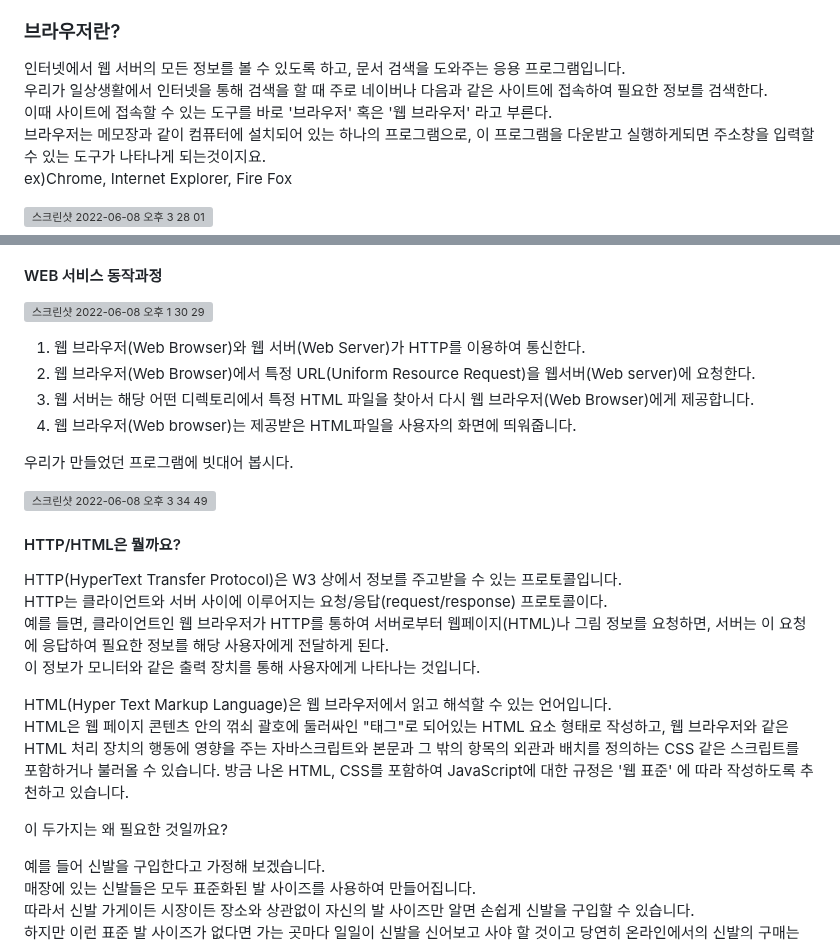
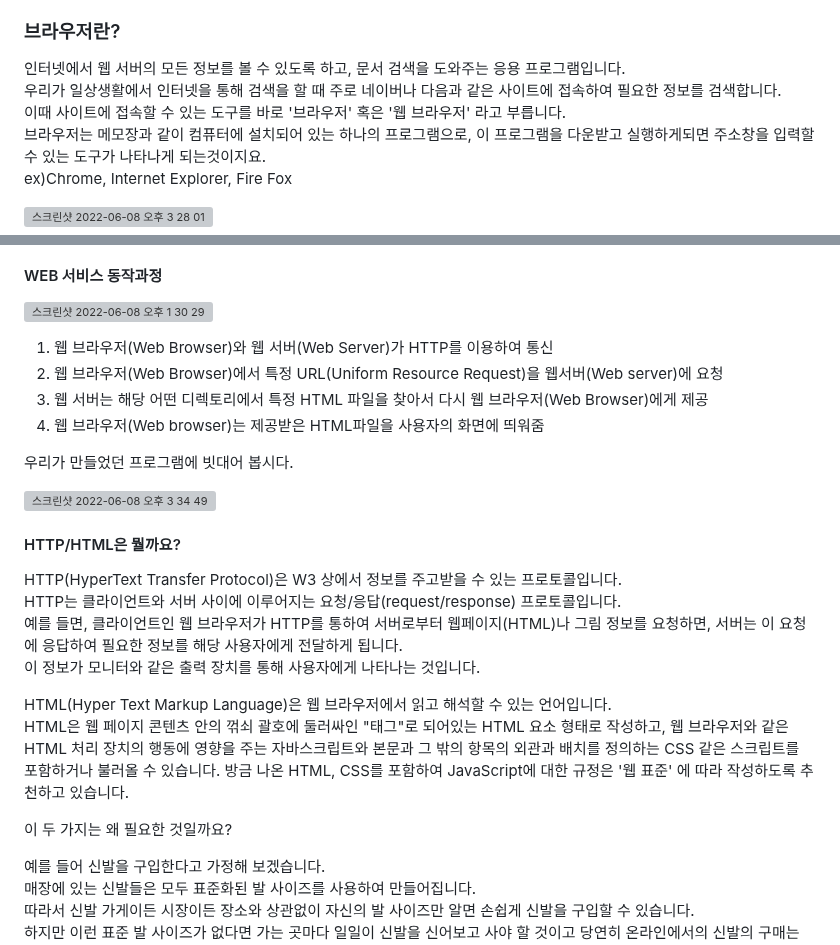
Before and after one commit to ALPHADA/PythonWeb, a Markdown page: 1강/01 WEB이란.md, 2 parts joined by grey strips. Rendered like a GitHub page; folded sections open; grey boxes are pictures that could not be loaded.

```diff
--- a/1강/01 WEB이란.md
+++ b/1강/01 WEB이란.md
@@ -41,8 +41,8 @@ web 을 코딩하기 위해서는 다시 새로운 개념들을 배울 필요가
 
 ### 브라우저란?
 인터넷에서 웹 서버의 모든 정보를 볼 수 있도록 하고, 문서 검색을 도와주는 응용 프로그램입니다.
-우리가 일상생활에서 인터넷을 통해 검색을 할 때 주로 네이버나 다음과 같은 사이트에 접속하여 필요한 정보를 검색한다.
-이때 사이트에 접속할 수 있는 도구를 바로 '브라우저' 혹은 '웹 브라우저' 라고 부른다.
+우리가 일상생활에서 인터넷을 통해 검색을 할 때 주로 네이버나 다음과 같은 사이트에 접속하여 필요한 정보를 검색합니다.
+이때 사이트에 접속할 수 있는 도구를 바로 '브라우저' 혹은 '웹 브라우저' 라고 부릅니다.
 브라우저는 메모장과 같이 컴퓨터에 설치되어 있는 하나의 프로그램으로, 이 프로그램을 다운받고 실행하게되면 주소창을 입력할 수 있는 도구가 나타나게 되는것이지요.
 ex)Chrome, Internet Explorer, Fire Fox
 
@@ -71,10 +71,10 @@ WWW가 어떤 요소들을 가지고 어떤 기능을 하는지 확인해 보겠
 
 ![스크린샷 2022-06-08 오후 1 30 29](https://user-images.githubusercontent.com/48852104/172531968-37acde1f-8783-4d9d-8e20-1c1dac506c0d.png)
 
-1. 웹 브라우저(Web Browser)와 웹 서버(Web Server)가 HTTP를 이용하여 통신한다.
-2. 웹 브라우저(Web Browser)에서 특정 URL(Uniform Resource Request)을 웹서버(Web server)에 요청한다.
-3. 웹 서버는 해당 어떤 디렉토리에서 특정 HTML 파일을 찾아서 다시 웹 브라우저(Web Browser)에게 제공합니다.
-4. 웹 브라우저(Web browser)는 제공받은 HTML파일을 사용자의 화면에 띄워줍니다.
+1. 웹 브라우저(Web Browser)와 웹 서버(Web Server)가 HTTP를 이용하여 통신
+2. 웹 브라우저(Web Browser)에서 특정 URL(Uniform Resource Request)을 웹서버(Web server)에 요청
+3. 웹 서버는 해당 어떤 디렉토리에서 특정 HTML 파일을 찾아서 다시 웹 브라우저(Web Browser)에게 제공
+4. 웹 브라우저(Web browser)는 제공받은 HTML파일을 사용자의 화면에 띄워줌
 
 
 우리가 만들었던 프로그램에 빗대어 봅시다.
@@ -88,15 +88,15 @@ WWW가 어떤 요소들을 가지고 어떤 기능을 하는지 확인해 보겠
 #### HTTP/HTML은 뭘까요?
 
 HTTP(HyperText Transfer Protocol)은 W3 상에서 정보를 주고받을 수 있는 프로토콜입니다.
-HTTP는 클라이언트와 서버 사이에 이루어지는 요청/응답(request/response) 프로토콜이다.
-예를 들면, 클라이언트인 웹 브라우저가 HTTP를 통하여 서버로부터 웹페이지(HTML)나 그림 정보를 요청하면, 서버는 이 요청에 응답하여 필요한 정보를 해당 사용자에게 전달하게 된다.
+HTTP는 클라이언트와 서버 사이에 이루어지는 요청/응답(request/response) 프로토콜입니다.
+예를 들면, 클라이언트인 웹 브라우저가 HTTP를 통하여 서버로부터 웹페이지(HTML)나 그림 정보를 요청하면, 서버는 이 요청에 응답하여 필요한 정보를 해당 사용자에게 전달하게 됩니다.
 이 정보가 모니터와 같은 출력 장치를 통해 사용자에게 나타나는 것입니다.
 
 HTML(Hyper Text Markup Language)은 웹 브라우저에서 읽고 해석할 수 있는 언어입니다.
 HTML은 웹 페이지 콘텐츠 안의 꺾쇠 괄호에 둘러싸인 "태그"로 되어있는 HTML 요소 형태로 작성하고, 웹 브라우저와 같은 HTML 처리 장치의 행동에 영향을 주는 자바스크립트와 본문과 그 밖의 항목의 외관과 배치를 정의하는 CSS 같은 스크립트를 포함하거나 불러올 수 있습니다.
 방금 나온 HTML, CSS를 포함하여 JavaScript에 대한 규정은 '웹 표준' 에 따라 작성하도록 추천하고 있습니다.
 
-이 두가지는 왜 필요한 것일까요?
+이 두 가지는 왜 필요한 것일까요?
 
 예를 들어 신발을 구입한다고 가정해 보겠습니다.
 매장에 있는 신발들은 모두 표준화된 발 사이즈를 사용하여 만들어집니다.
```
